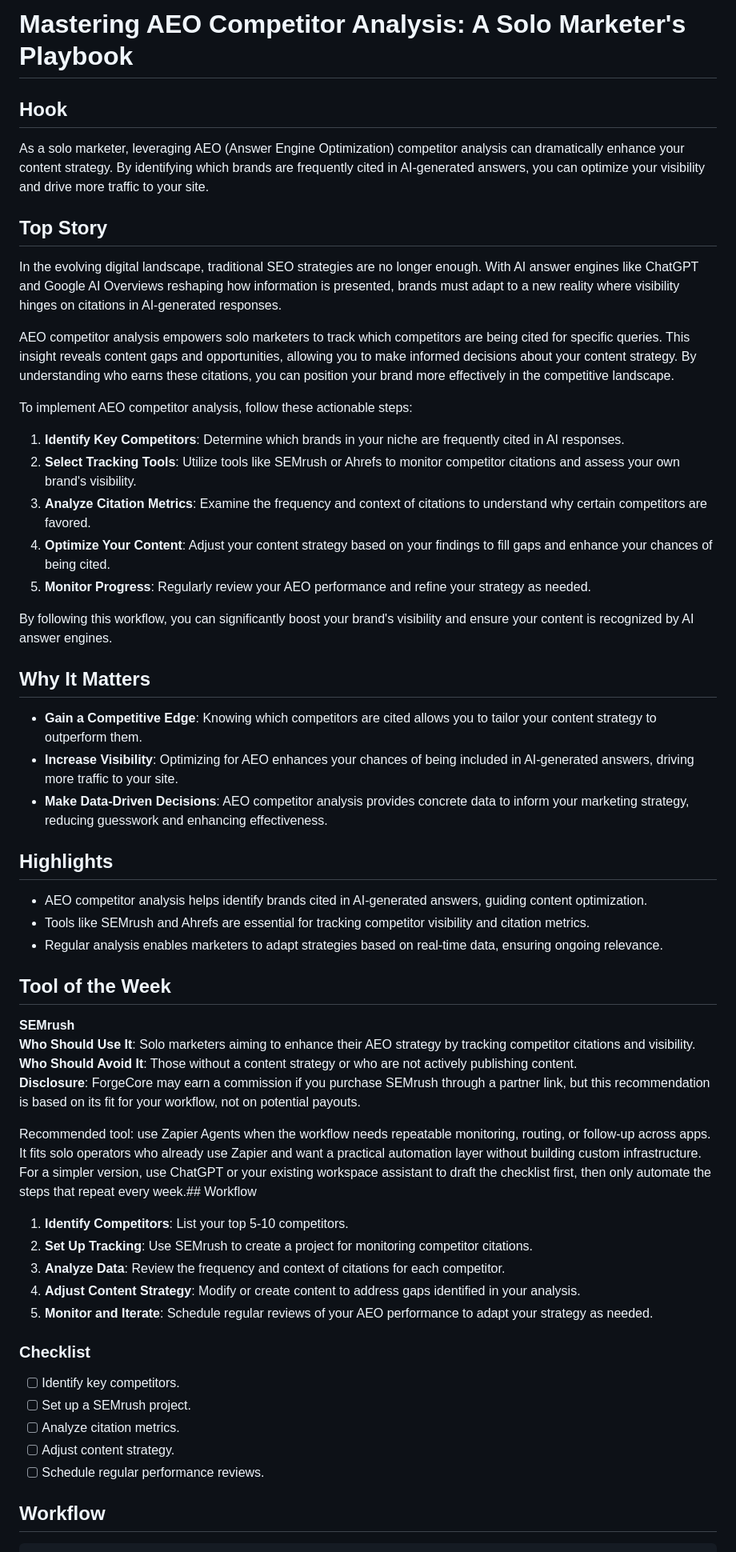
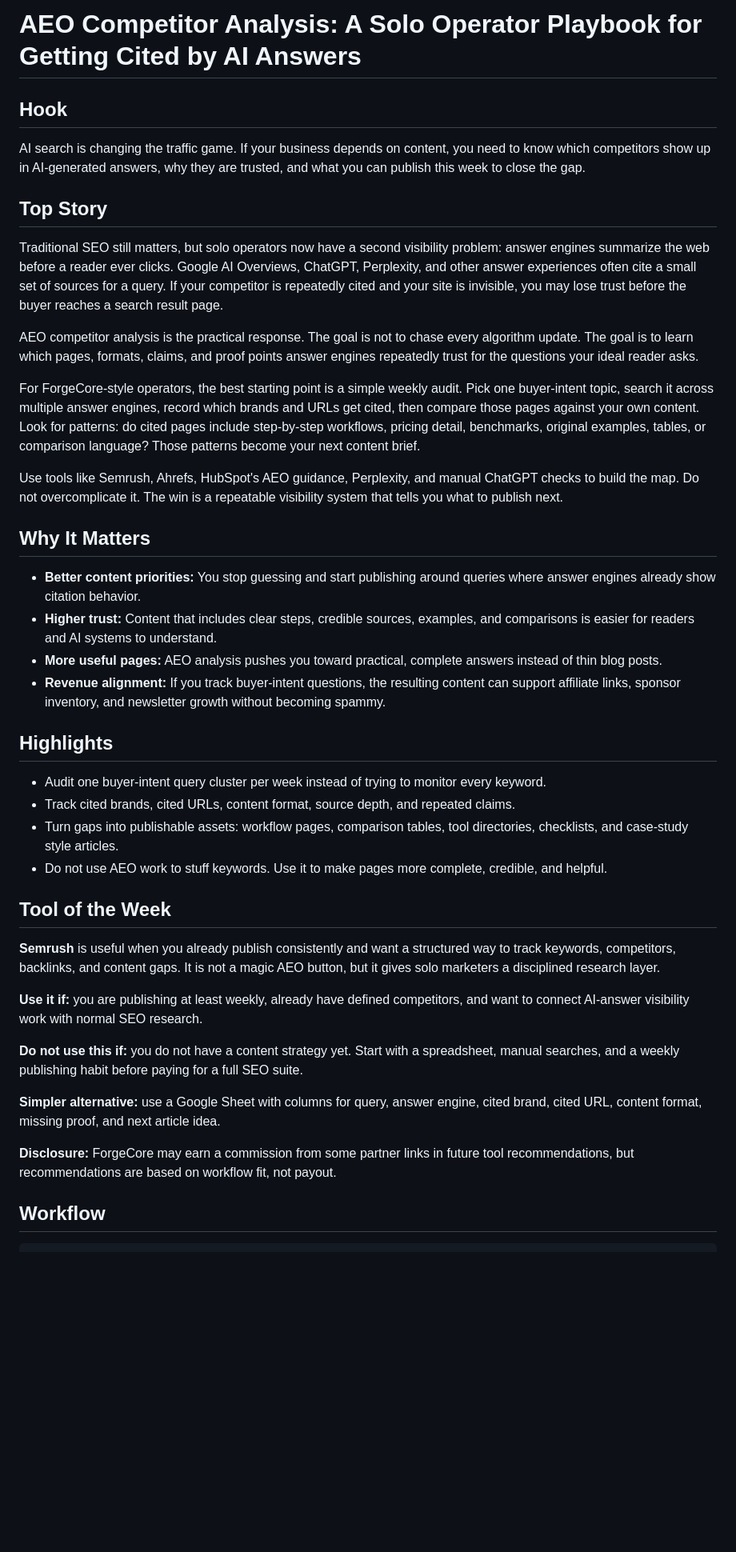
Before and after one commit to robzilla79/forgecore-newsletter, a Markdown page: content/issues/2026-05-02-am.md, the part around one of its changes. Shown at 80% size. Rendered like a GitHub page; blank space fills up the shorter version.

Commit message:
fix: clean AM issue structure [bot]

````diff
--- a/content/issues/2026-05-02-am.md
+++ b/content/issues/2026-05-02-am.md
@@ -1,52 +1,39 @@
-# Mastering AEO Competitor Analysis: A Solo Marketer's Playbook
+# AEO Competitor Analysis: A Solo Operator Playbook for Getting Cited by AI Answers
 
 ## Hook
-As a solo marketer, leveraging AEO (Answer Engine Optimization) competitor analysis can dramatically enhance your content strategy. By identifying which brands are frequently cited in AI-generated answers, you can optimize your visibility and drive more traffic to your site.
+AI search is changing the traffic game. If your business depends on content, you need to know which competitors show up in AI-generated answers, why they are trusted, and what you can publish this week to close the gap.
 
 ## Top Story
-In the evolving digital landscape, traditional SEO strategies are no longer enough. With AI answer engines like ChatGPT and Google AI Overviews reshaping how information is presented, brands must adapt to a new reality where visibility hinges on citations in AI-generated responses.
+Traditional SEO still matters, but solo operators now have a second visibility problem: answer engines summarize the web before a reader ever clicks. Google AI Overviews, ChatGPT, Perplexity, and other answer experiences often cite a small set of sources for a query. If your competitor is repeatedly cited and your site is invisible, you may lose trust before the buyer reaches a search result page.
 
-AEO competitor analysis empowers solo marketers to track which competitors are being cited for specific queries. This insight reveals content gaps and opportunities, allowing you to make informed decisions about your content strategy. By understanding who earns these citations, you can position your brand more effectively in the competitive landscape.
+AEO competitor analysis is the practical response. The goal is not to chase every algorithm update. The goal is to learn which pages, formats, claims, and proof points answer engines repeatedly trust for the questions your ideal reader asks.
 
-To implement AEO competitor analysis, follow these actionable steps:
+For ForgeCore-style operators, the best starting point is a simple weekly audit. Pick one buyer-intent topic, search it across multiple answer engines, record which brands and URLs get cited, then compare those pages against your own content. Look for patterns: do cited pages include step-by-step workflows, pricing detail, benchmarks, original examples, tables, or comparison language? Those patterns become your next content brief.
 
-1. **Identify Key Competitors**: Determine which brands in your niche are frequently cited in AI responses.
-2. **Select Tracking Tools**: Utilize tools like SEMrush or Ahrefs to monitor competitor citations and assess your own brand's visibility.
-3. **Analyze Citation Metrics**: Examine the frequency and context of citations to understand why certain competitors are favored.
-4. **Optimize Your Content**: Adjust your content strategy based on your findings to fill gaps and enhance your chances of being cited.
-5. **Monitor Progress**: Regularly review your AEO performance and refine your strategy as needed.
-
-By following this workflow, you can significantly boost your brand's visibility and ensure your content is recognized by AI answer engines.
+Use tools like Semrush, Ahrefs, HubSpot's AEO guidance, Perplexity, and manual ChatGPT checks to build the map. Do not overcomplicate it. The win is a repeatable visibility system that tells you what to publish next.
 
 ## Why It Matters
-- **Gain a Competitive Edge**: Knowing which competitors are cited allows you to tailor your content strategy to outperform them.
-- **Increase Visibility**: Optimizing for AEO enhances your chances of being included in AI-generated answers, driving more traffic to your site.
-- **Make Data-Driven Decisions**: AEO competitor analysis provides concrete data to inform your marketing strategy, reducing guesswork and enhancing effectiveness.
+- **Better content priorities:** You stop guessing and start publishing around queries where answer engines already show citation behavior.
+- **Higher trust:** Content that includes clear steps, credible sources, examples, and comparisons is easier for readers and AI systems to understand.
+- **More useful pages:** AEO analysis pushes you toward practical, complete answers instead of thin blog posts.
+- **Revenue alignment:** If you track buyer-intent questions, the resulting content can support affiliate links, sponsor inventory, and newsletter growth without becoming spammy.
 
 ## Highlights
-- AEO competitor analysis helps identify brands cited in AI-generated answers, guiding content optimization.
-- Tools like SEMrush and Ahrefs are essential for tracking competitor visibility and citation metrics.
-- Regular analysis enables marketers to adapt strategies based on real-time data, ensuring ongoing relevance.
+- Audit one buyer-intent query cluster per week instead of trying to monitor every keyword.
+- Track cited brands, cited URLs, content format, source depth, and repeated claims.
+- Turn gaps into publishable assets: workflow pages, comparison tables, tool directories, checklists, and case-study style articles.
+- Do not use AEO work to stuff keywords. Use it to make pages more complete, credible, and helpful.
 
 ## Tool of the Week
-**SEMrush**
-**Who Should Use It**: Solo marketers aiming to enhance their AEO strategy by tracking competitor citations and visibility.
-**Who Should Avoid It**: Those without a content strategy or who are not actively publishing content.
-**Disclosure**: ForgeCore may earn a commission if you purchase SEMrush through a partner link, but this recommendation is based on its fit for your workflow, not on potential payouts.
+**Semrush** is useful when you already publish consistently and want a structured way to track keywords, competitors, backlinks, and content gaps. It is not a magic AEO button, but it gives solo marketers a disciplined research layer.
 
-Recommended tool: use Zapier Agents when the workflow needs repeatable monitoring, routing, or follow-up across apps. It fits solo operators who already use Zapier and want a practical automation layer without building custom infrastructure. For a simpler version, use ChatGPT or your existing workspace assistant to draft the checklist first, then only automate the steps that repeat every week.## Workflow
-1. **Identify Competitors**: List your top 5-10 competitors.
-2. **Set Up Tracking**: Use SEMrush to create a project for monitoring competitor citations.
-3. **Analyze Data**: Review the frequency and context of citations for each competitor.
-4. **Adjust Content Strategy**: Modify or create content to address gaps identified in your analysis.
-5. **Monitor and Iterate**: Schedule regular reviews of your AEO performance to adapt your strategy as needed.
+**Use it if:** you are publishing at least weekly, already have defined competitors, and want to connect AI-answer visibility work with normal SEO research.
 
-### Checklist
-- [ ] Identify key competitors.
-- [ ] Set up a SEMrush project.
-- [ ] Analyze citation metrics.
-- [ ] Adjust content strategy.
-- [ ] Schedule regular performance reviews.
+**Do not use this if:** you do not have a content strategy yet. Start with a spreadsheet, manual searches, and a weekly publishing habit before paying for a full SEO suite.
+
+**Simpler alternative:** use a Google Sheet with columns for query, answer engine, cited brand, cited URL, content format, missing proof, and next article idea.
+
+**Disclosure:** ForgeCore may earn a commission from some partner links in future tool recommendations, but recommendations are based on workflow fit, not payout.
 
 ## Workflow
 ```text
````
Also changed, not shown: other parts of content/issues/2026-05-02-am.md (+14 -15 lines).
